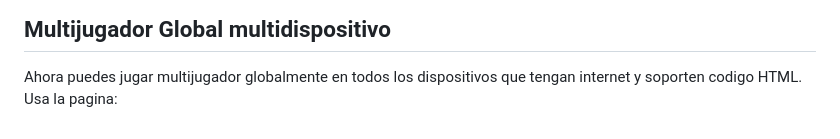
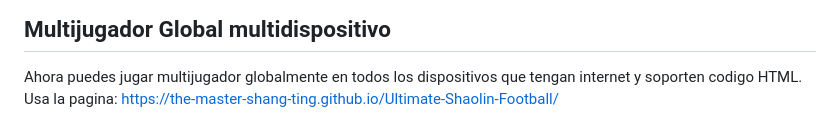
Before and after one commit to the-master-shang-ting/Ultimate-Shaolin-Football, a Markdown page: README.md, the part around the change. GitHub-like rendering.

```diff
--- a/README.md
+++ b/README.md
@@ -77,4 +77,4 @@ Las pulsaciones breves de teclado y botones táctiles se conservan hasta el sigu
 ## Multijugador Global multidispositivo
 
 Ahora puedes jugar multijugador globalmente en todos los dispositivos que tengan internet y soporten codigo HTML.
-Usa la pagina:
+Usa la pagina: https://the-master-shang-ting.github.io/Ultimate-Shaolin-Football/
```
